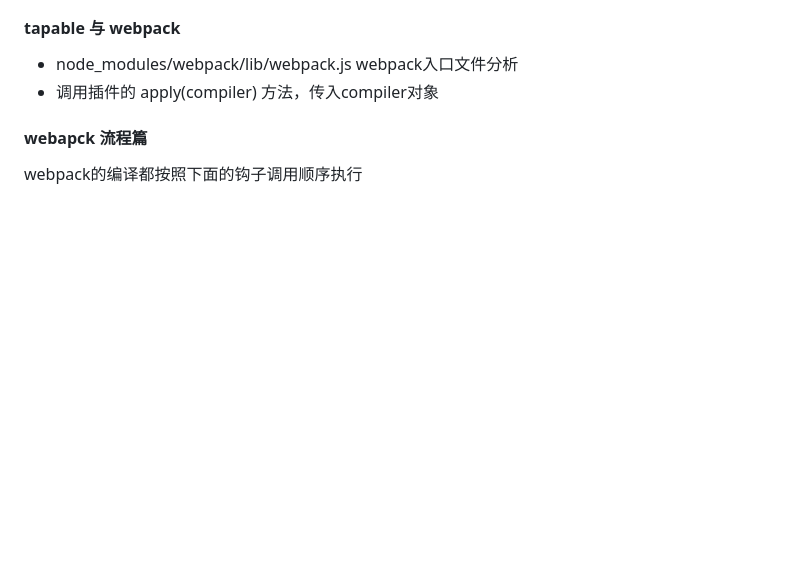
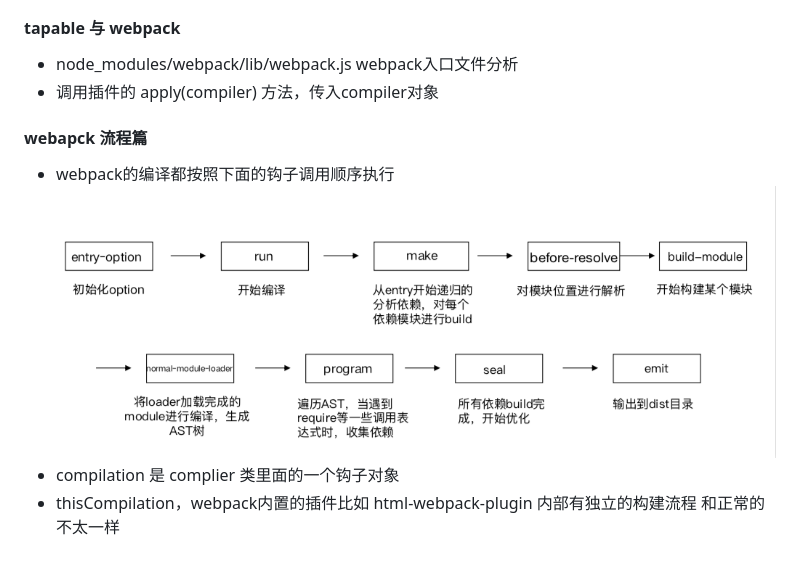
Before and after one commit to iamflowerdog/learn-webpack-geekbang, a Markdown page: README.md, the part around the change. Drawn GitHub-style; pictures changed too: assert/webpack.png; blank space fills up the shorter version.

Commit message:
feat: webpack source analyze

```diff
--- a/README.md
+++ b/README.md
@@ -244,5 +244,7 @@
 * 调用插件的 apply(compiler) 方法，传入compiler对象
 
 #### webapck 流程篇
-webpack的编译都按照下面的钩子调用顺序执行
-[]()
+* webpack的编译都按照下面的钩子调用顺序执行
+![image](https://github.com/iamflowerdog/learn-webpack-geekbang/blob/master/assert/webpack.png)
+* compilation 是 complier 类里面的一个钩子对象
+* thisCompilation，webpack内置的插件比如 html-webpack-plugin 内部有独立的构建流程 和正常的不太一样
```
